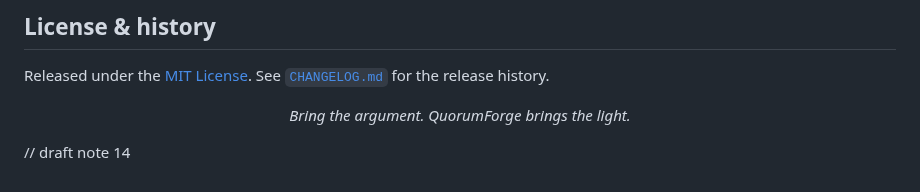
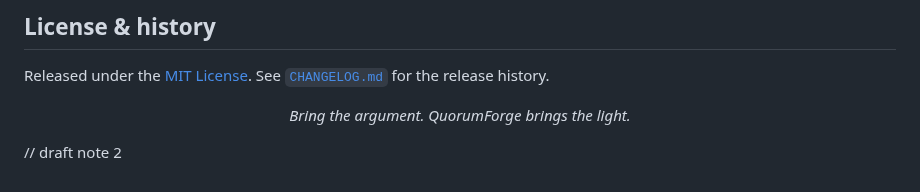
Before and after one commit to VanTaS15/QuorumForge, a Markdown page: README.md, the part around the change. Drawn GitHub-style.

```diff
--- a/README.md
+++ b/README.md
@@ -388,4 +388,4 @@ the release history.
 
 </div>
 
-// draft note 14
+// draft note 2
```
